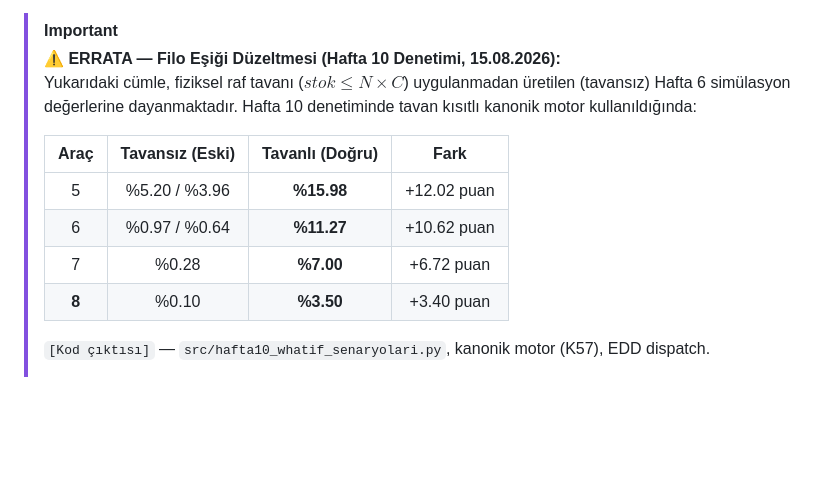
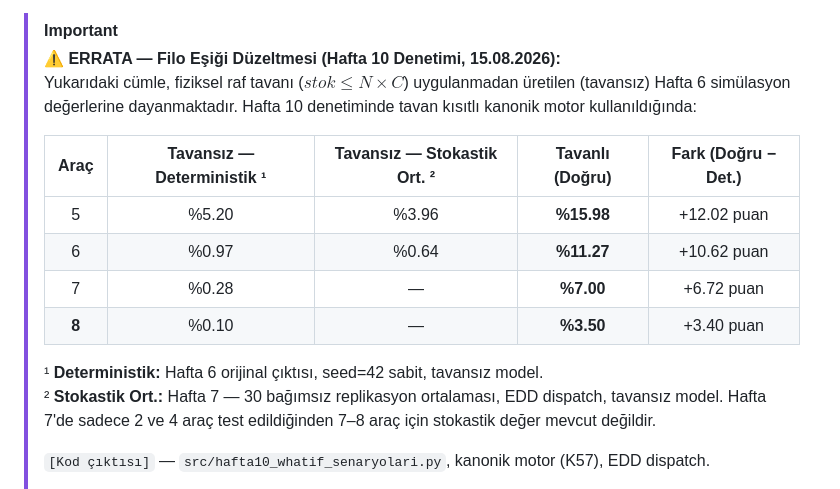
Before and after one commit to ahmetmuratbilir/dynamic-milk-run, a Markdown page: docs/hafta9_sentez_ve_pareto_raporu.md, the part around the change. Drawn GitHub-style; blank space fills up the shorter version.

Commit message:
fix(clarity): hafta9 ERRATA tablosundaki '5.20/3.96' cift deger formati iki ayri sutuna bolundu — Deterministik (H6,seed=42) ve Stokastik Ort. (H7,30rep) dipnotuyla aciklandi

```diff
--- a/docs/hafta9_sentez_ve_pareto_raporu.md
+++ b/docs/hafta9_sentez_ve_pareto_raporu.md
@@ -68,12 +68,15 @@ Statik sistemin tur sıklığı $45, 60, 80, 90, 120 \text{ dakika}$ olarak değ
 > **⚠️ ERRATA — Filo Eşiği Düzeltmesi (Hafta 10 Denetimi, 15.08.2026):**
 > Yukarıdaki cümle, fiziksel raf tavanı ($stok \le N \times C$) uygulanmadan üretilen (tavansız) Hafta 6 simülasyon değerlerine dayanmaktadır. Hafta 10 denetiminde tavan kısıtlı kanonik motor kullanıldığında:
 >
-> | Araç | Tavansız (Eski) | **Tavanlı (Doğru)** | Fark |
-> |:---:|:---:|:---:|:---:|
-> | 5 | %5.20 / %3.96 | **%15.98** | +12.02 puan |
-> | 6 | %0.97 / %0.64 | **%11.27** | +10.62 puan |
-> | 7 | %0.28 | **%7.00** | +6.72 puan |
-> | **8** | %0.10 | **%3.50** | +3.40 puan |
+> | Araç | Tavansız — Deterministik ¹ | Tavansız — Stokastik Ort. ² | **Tavanlı (Doğru)** | Fark (Doğru − Det.) |
+> |:---:|:---:|:---:|:---:|:---:|
+> | 5 | %5.20 | %3.96 | **%15.98** | +12.02 puan |
+> | 6 | %0.97 | %0.64 | **%11.27** | +10.62 puan |
+> | 7 | %0.28 | — | **%7.00** | +6.72 puan |
+> | **8** | %0.10 | — | **%3.50** | +3.40 puan |
+>
+> ¹ **Deterministik:** Hafta 6 orijinal çıktısı, seed=42 sabit, tavansız model.
+> ² **Stokastik Ort.:** Hafta 7 — 30 bağımsız replikasyon ortalaması, EDD dispatch, tavansız model. Hafta 7'de sadece 2 ve 4 araç test edildiğinden 7–8 araç için stokastik değer mevcut değildir.
 >
 > `[Kod çıktısı]` — `src/hafta10_whatif_senaryolari.py`, kanonik motor (K57), EDD dispatch.
 >
```
